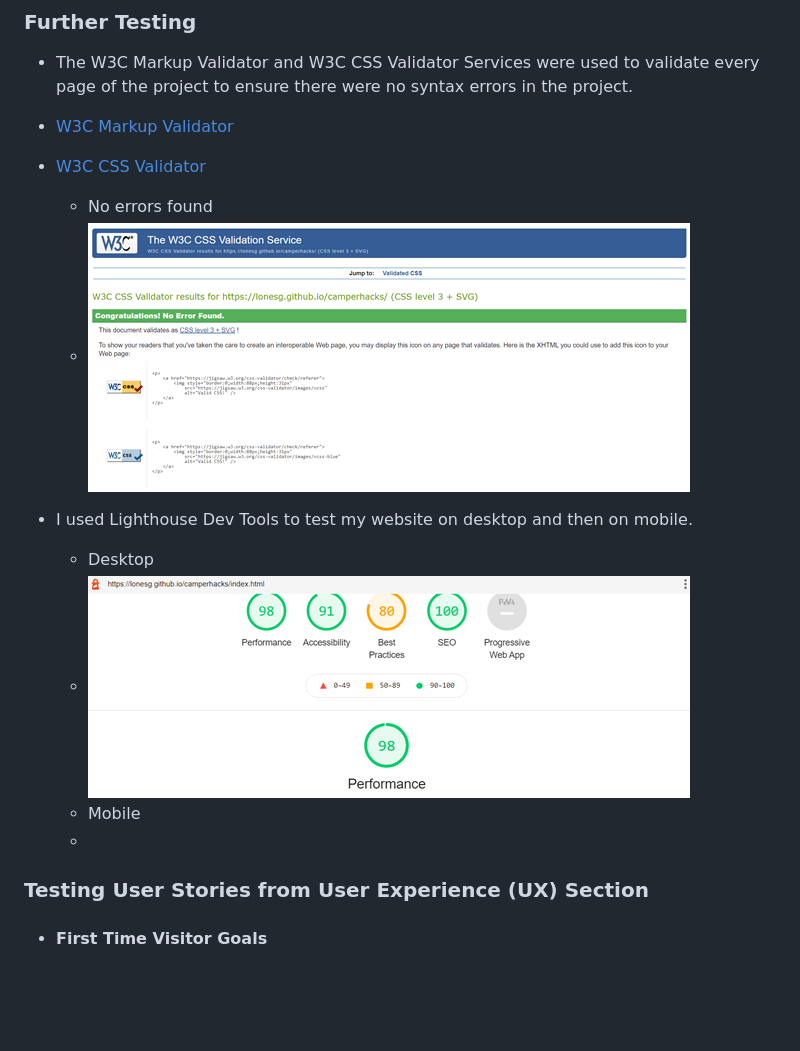
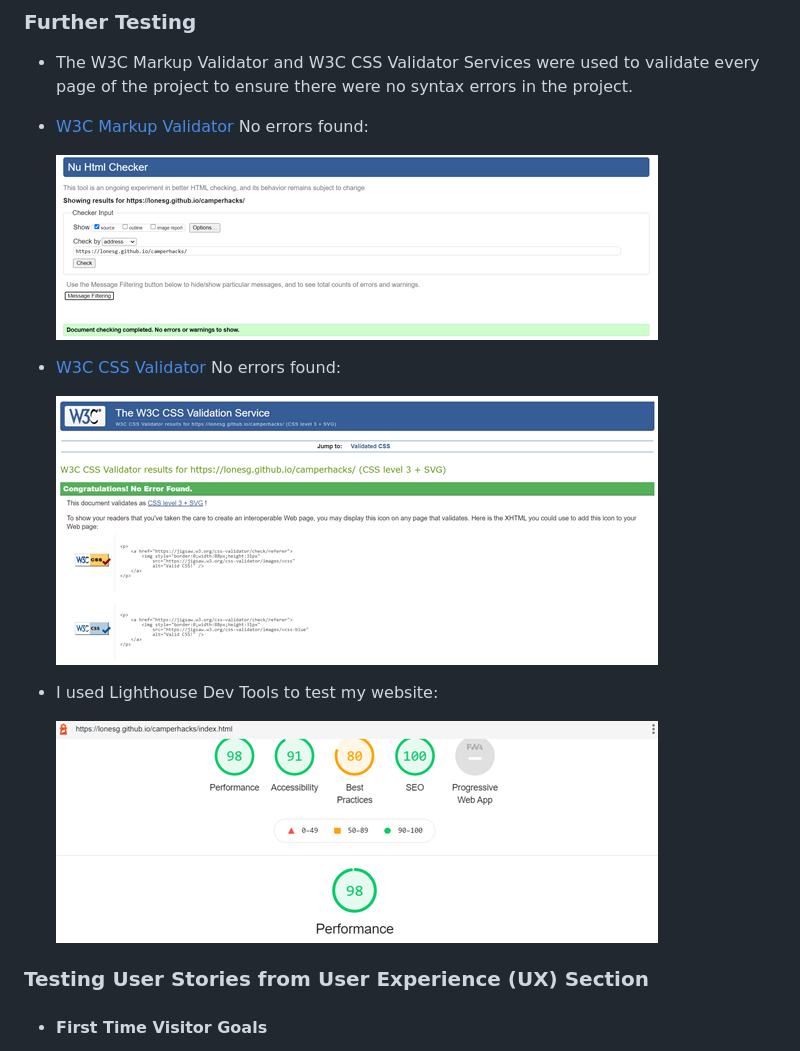
Before and after one commit to LonesG/camperhacks, a Markdown page: README.md, the part around one of its changes. Drawn GitHub-style; pictures changed too: assets/wireframes/htmlvalidator.png (added); blank space fills up the shorter version.

```diff
--- a/README.md
+++ b/README.md
@@ -145,18 +145,19 @@ This website is designed to be responsive and accessible on a range of devices,
 
  - The W3C Markup Validator and W3C CSS Validator Services were used to validate every page of the project to ensure there were no syntax errors in the project.
 
--   [W3C Markup Validator](https://validator.w3.org/)
+-   [W3C Markup Validator](https://validator.w3.org/) No errors found:
+
+    ![HTML Validator Image](assets/wireframes/htmlvalidator.png)
 
 
--   [W3C CSS Validator](https://jigsaw.w3.org/css-validator/)
-    - No errors found
-    - ![CSS Validator Image](assets/wireframes/cssvalidator.png)
+-   [W3C CSS Validator](https://jigsaw.w3.org/css-validator/) No errors found:
 
--   I used Lighthouse Dev Tools to test my website on desktop and then on mobile.
-    - Desktop
-    -   ![Lighthouse Desktop Image](assets/wireframes/lighthouse.png)
-    - Mobile
-    -
+    ![CSS Validator Image](assets/wireframes/cssvalidator.png)
+
+-   I used Lighthouse Dev Tools to test my website:
+
+    ![Lighthouse Desktop Image](assets/wireframes/lighthouse.png)
+
 
 ### Testing User Stories from User Experience (UX) Section
 
```
Also changed, not shown: other parts of README.md (+36 -2 lines), assets/wireframes/clothing.png, assets/wireframes/food.png, assets/wireframes/gear.png, assets/wireframes/signup.png.
